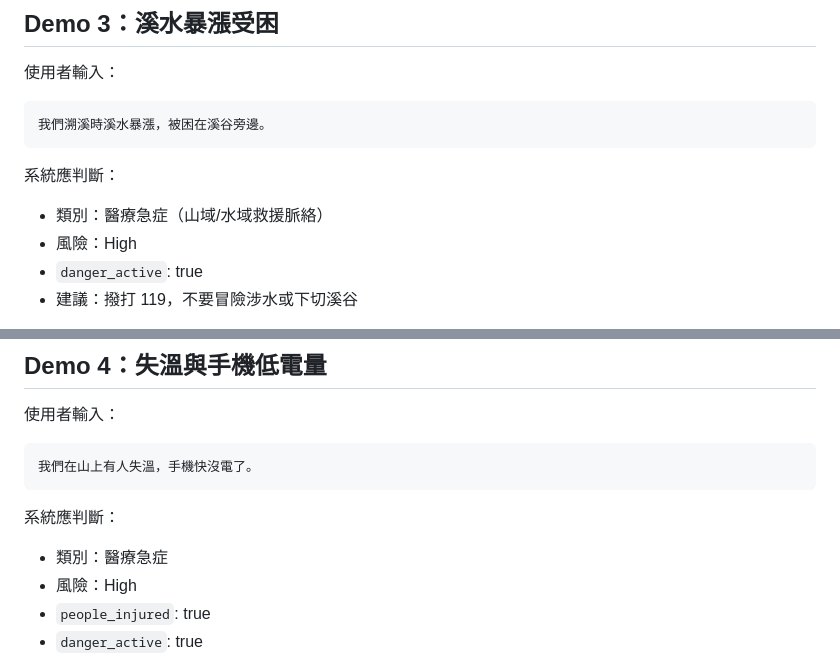
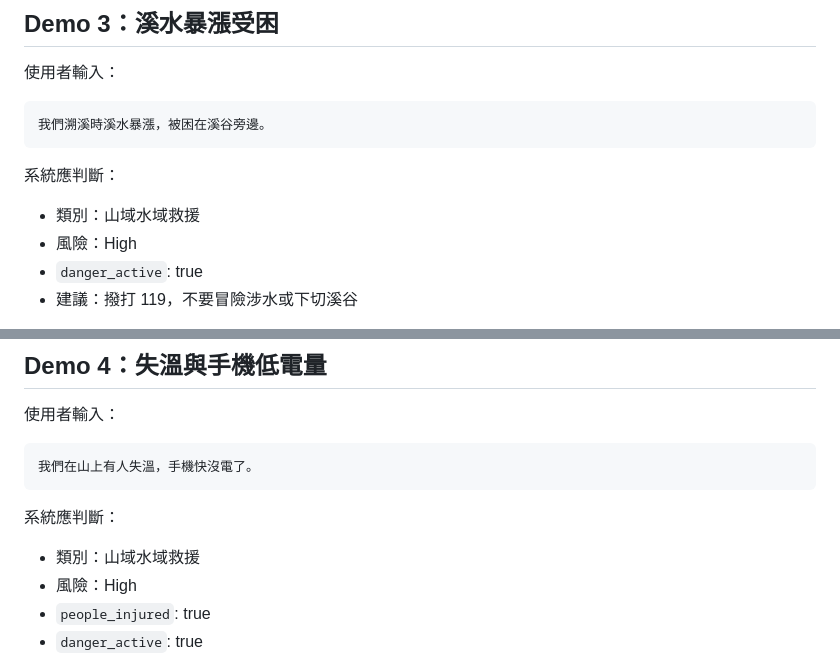
Before and after one commit to rungyu0721/Ecare, a Markdown page: docs/demo_scenarios.md, 2 parts joined by grey strips. GitHub-like rendering.

```diff
--- a/docs/demo_scenarios.md
+++ b/docs/demo_scenarios.md
@@ -65,7 +65,7 @@
 
 系統應判斷：
 
-- 類別：醫療急症（山域/水域救援脈絡）
+- 類別：山域水域救援
 - 風險：High
 - `danger_active`: true
 - 建議：撥打 119，不要冒險涉水或下切溪谷
@@ -91,7 +91,7 @@
 
 系統應判斷：
 
-- 類別：醫療急症
+- 類別：山域水域救援
 - 風險：High
 - `people_injured`: true
 - `danger_active`: true
```
Also changed, not shown: other parts of docs/demo_scenarios.md (+110 -4 lines).
